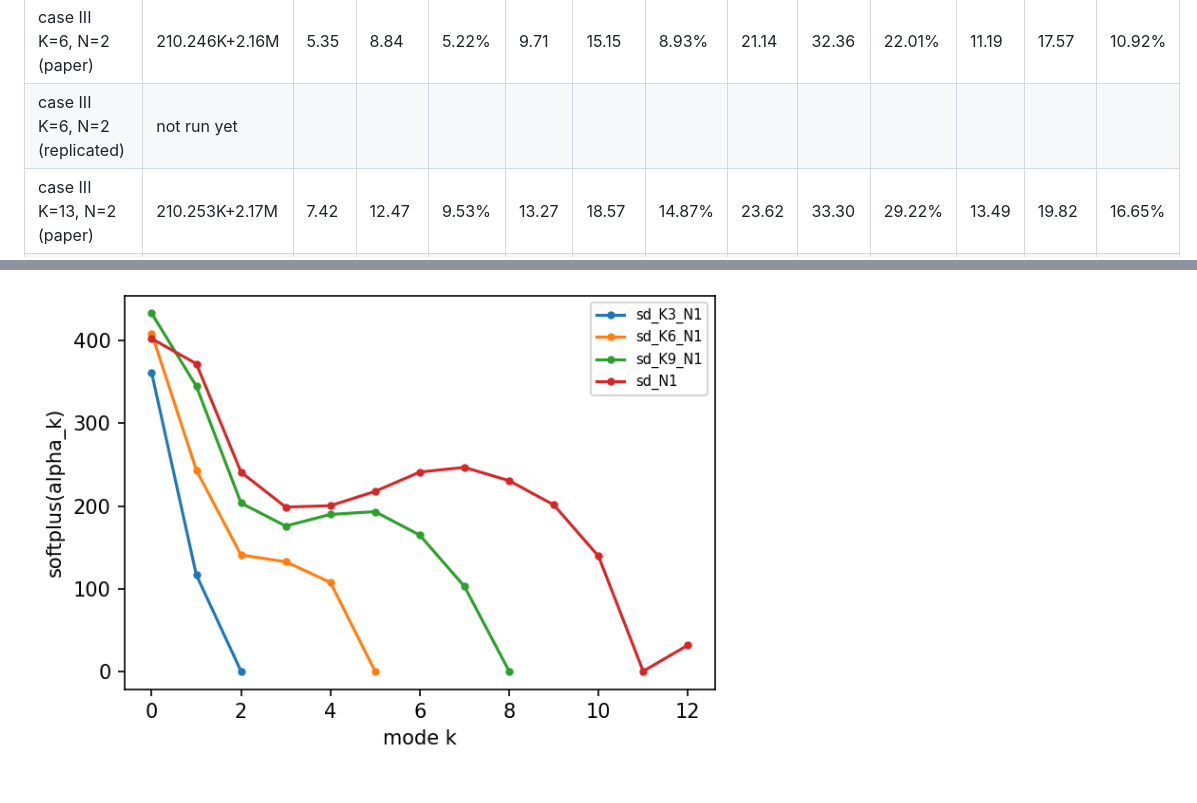
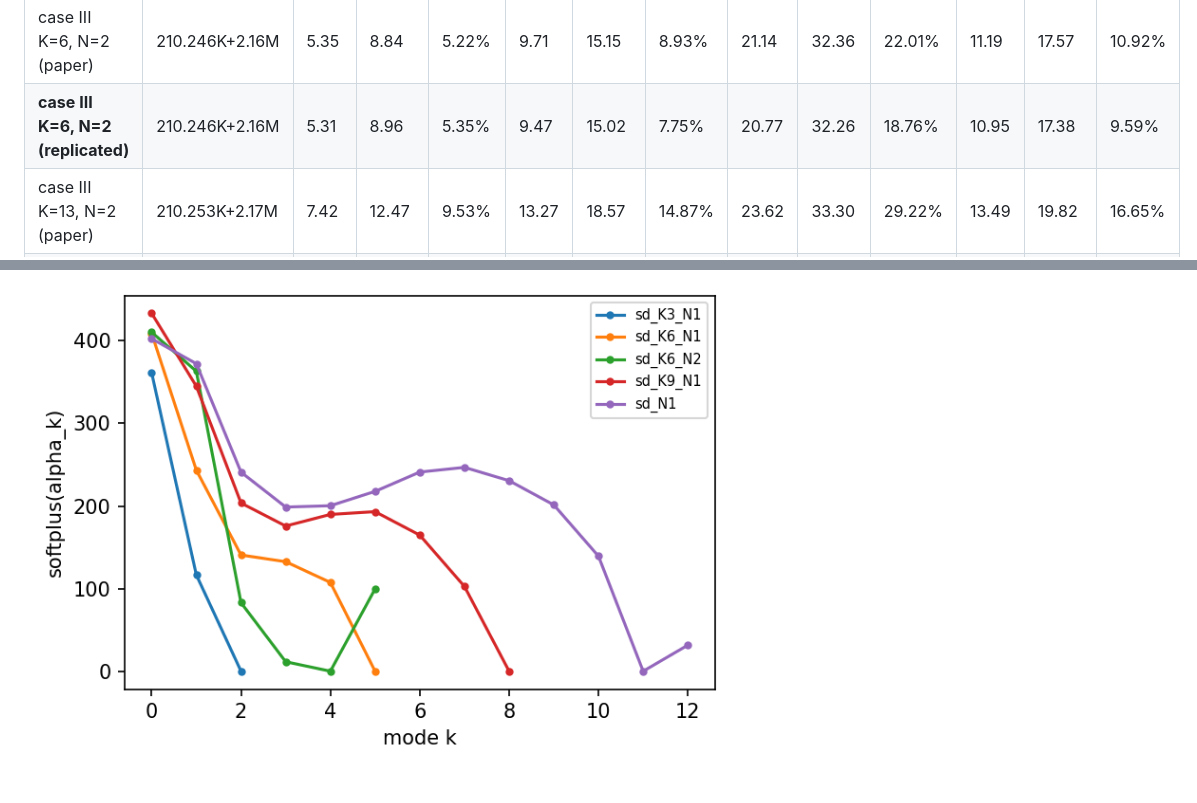
Before and after one commit to Aitzaz332/vmd-uvmd-comparison, a Markdown page: replication/results/PAPER_STYLE_REPORT.md, 2 parts joined by grey strips. Drawn GitHub-style; pictures changed too: replication/results/figures/astgcn_validation_mae.png, replication/results/figures/learned_bandwidth.png.

```diff
--- a/replication/results/PAPER_STYLE_REPORT.md
+++ b/replication/results/PAPER_STYLE_REPORT.md
@@ -54,7 +54,7 @@ Units as in the paper: MAPE in %. ASTGCN* rows are the paper's numbers for the p
 | case III K=15, N=1 (paper) | 140.175K+2.17M | 0.85 | 1.72 | 0.92% | 0.94 | 1.80 | 1.01% | 2.47 | 6.34 | 2.18% | 1.16 | 2.60 | 1.19% |
 | case III K=15, N=1 (replicated) | not run yet | |
 | case III K=6,  N=2 (paper) | 210.246K+2.16M | 5.35 | 8.84 | 5.22% | 9.71 | 15.15 | 8.93% | 21.14 | 32.36 | 22.01% | 11.19 | 17.57 | 10.92% |
-| case III K=6,  N=2 (replicated) | not run yet | |
+| **case III K=6,  N=2 (replicated)** | 210.246K+2.16M | 5.31 | 8.96 | 5.35% | 9.47 | 15.02 | 7.75% | 20.77 | 32.26 | 18.76% | 10.95 | 17.38 | 9.59% |
 | case III K=13, N=2 (paper) | 210.253K+2.17M | 7.42 | 12.47 | 9.53% | 13.27 | 18.57 | 14.87% | 23.62 | 33.30 | 29.22% | 13.49 | 19.82 | 16.65% |
 | case III K=13, N=2 (replicated) | not run yet | |
 
```
Also changed, not shown: other parts of replication/results/PAPER_STYLE_REPORT.md (+1 -0 lines), replication/results/figures/uvmd_reconstruction_loss.png, 5 other files.
